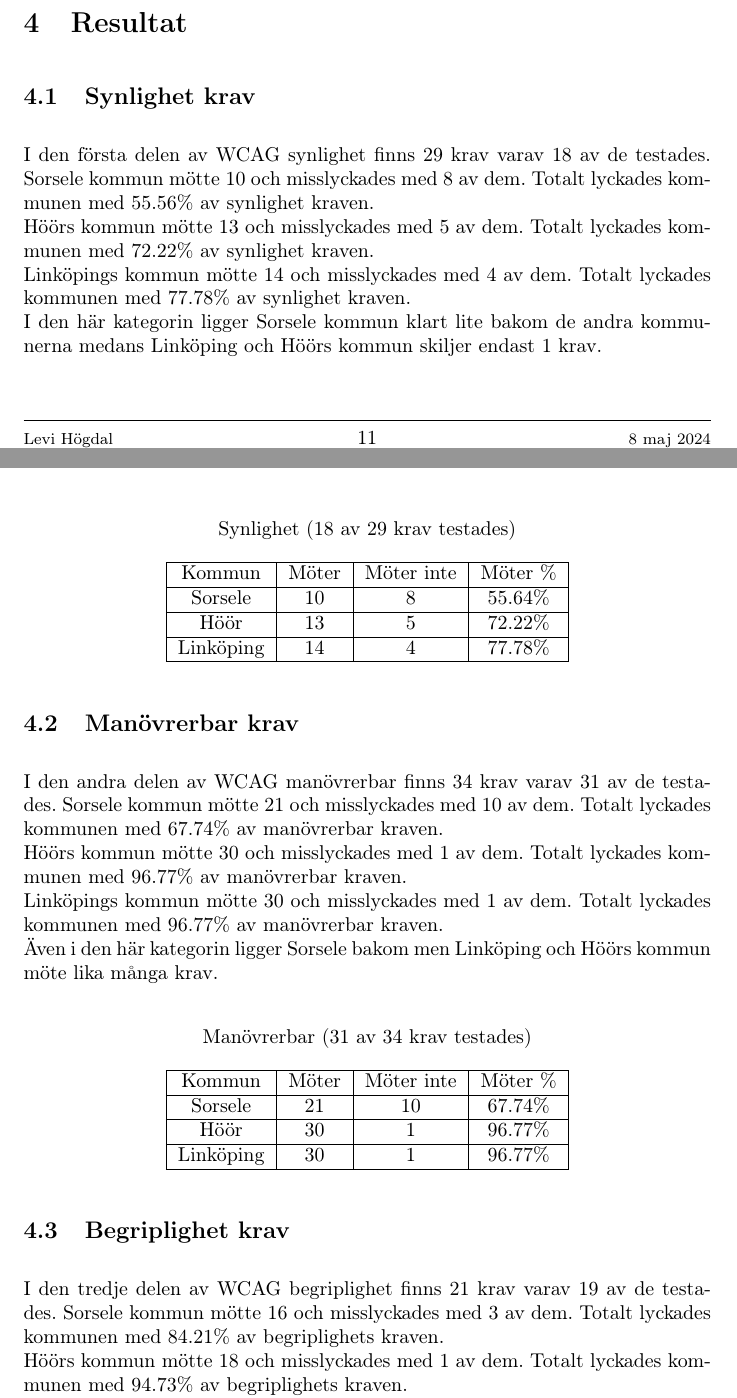
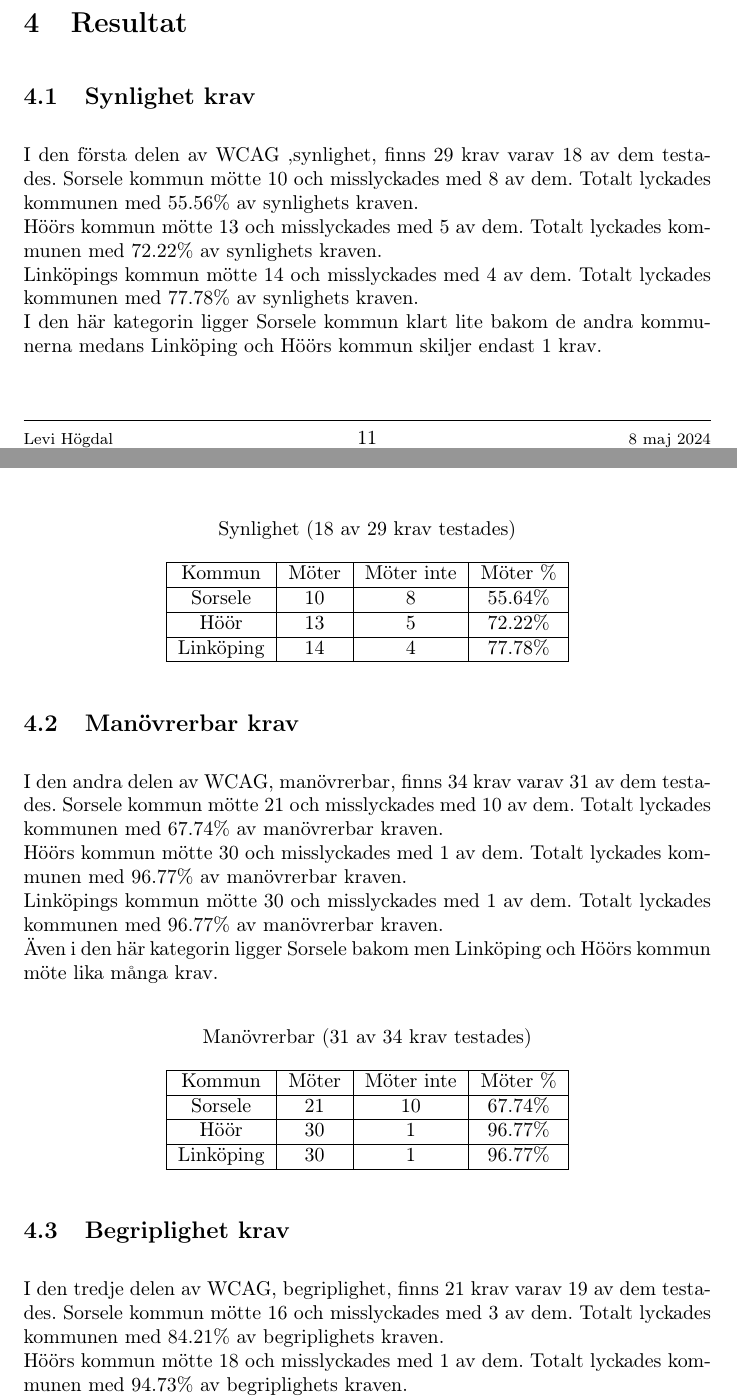
Before and after one commit to Mephit299/Gymnasiearbete, a LaTeX paper (src/main.tex): two parts of pages 12 and 13 of 17, joined at a grey line, cut so that both start at the same text. Compiled offline with pdfLaTeX.

Commit message:
Småjusteringar i resultat

```diff
--- a/src/main.tex
+++ b/src/main.tex
@@ -396,13 +396,13 @@
     %Kanske bara borde sluta att vara lat och skriva en bra del till alla delar.
     %Kanske det lättaste är att bara ha en tabbel och sen utgå från den tabbelen.%
     \subsection{Synlighet krav}
-    I den första delen av WCAG synlighet finns 29 krav varav 18 av de testades.
+    I den första delen av WCAG ,synlighet, finns 29 krav varav 18 av dem testades.
     Sorsele kommun mötte 10 och misslyckades med 8 av dem.
-    Totalt lyckades kommunen med 55.56$\%$ av synlighet kraven.
+    Totalt lyckades kommunen med 55.56$\%$ av synlighets kraven.
     \\Höörs kommun mötte 13 och misslyckades med 5 av dem.
-    Totalt lyckades kommunen med 72.22$\%$ av synlighet kraven.
+    Totalt lyckades kommunen med 72.22$\%$ av synlighets kraven.
     \\Linköpings kommun mötte 14 och misslyckades med 4 av dem.
-    Totalt lyckades kommunen med 77.78$\%$ av synlighet kraven.
+    Totalt lyckades kommunen med 77.78$\%$ av synlighets kraven.
     \\I den här kategorin ligger Sorsele kommun klart lite bakom de andra kommunerna medans Linköping och Höörs kommun skiljer endast 1 krav.
 
     \newpage
@@ -419,7 +419,7 @@
     \end{center}
 
     \subsection{Manövrerbar krav}
-    I den andra delen av WCAG manövrerbar finns 34 krav varav 31 av de testades.
+    I den andra delen av WCAG, manövrerbar, finns 34 krav varav 31 av dem testades.
     Sorsele kommun mötte 21 och misslyckades med 10 av dem.
     Totalt lyckades kommunen med 67.74$\%$ av manövrerbar kraven.
     \\Höörs kommun mötte 30 och misslyckades med 1 av dem.
@@ -441,7 +441,7 @@
     \end{center}
 
     \subsection{Begriplighet krav}
-    I den tredje delen av WCAG begriplighet finns 21 krav varav 19 av de testades.
+    I den tredje delen av WCAG, begriplighet, finns 21 krav varav 19 av dem testades.
     Sorsele kommun mötte 16 och misslyckades med 3 av dem.
     Totalt lyckades kommunen med 84.21$\%$ av begriplighets kraven.
     \\Höörs kommun mötte 18 och misslyckades med 1 av dem.
```
Also changed, not shown: out/main.pdf.
